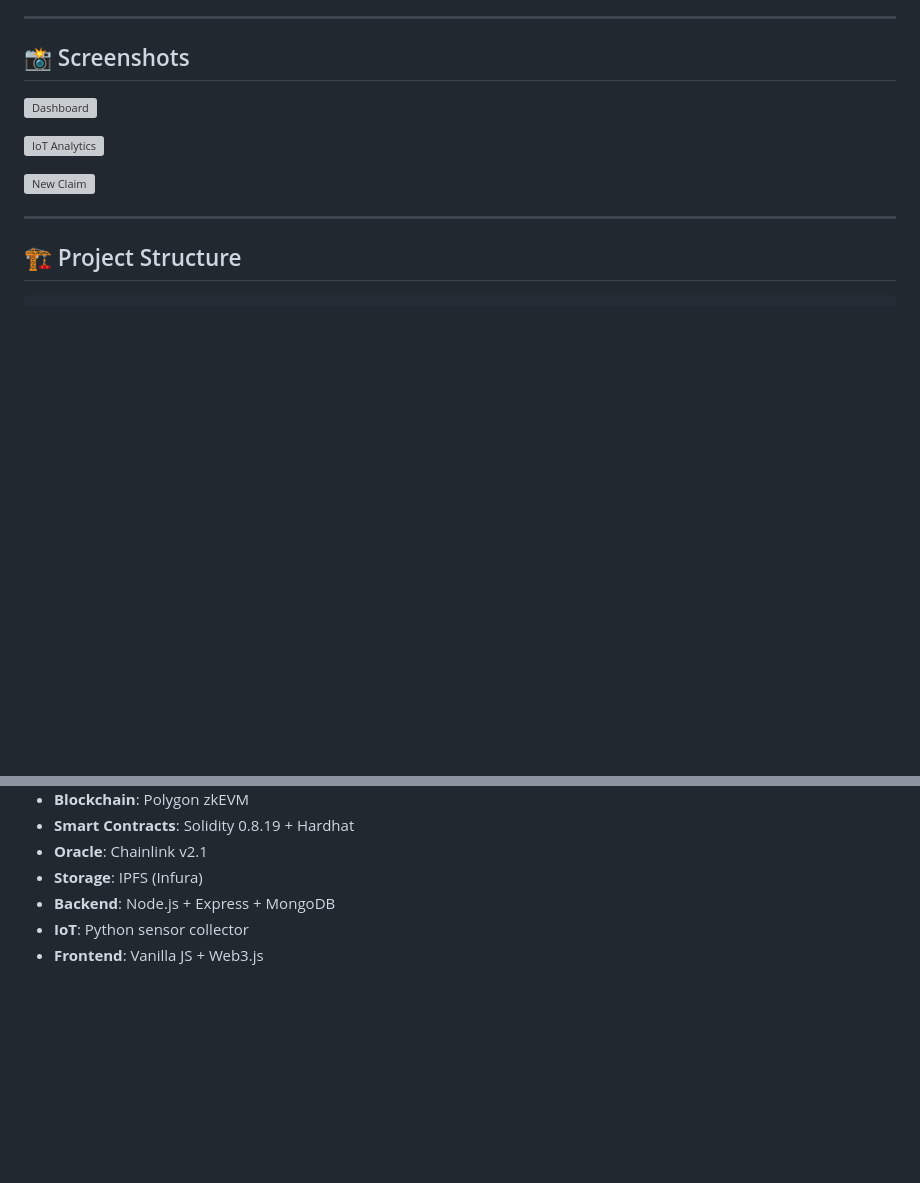
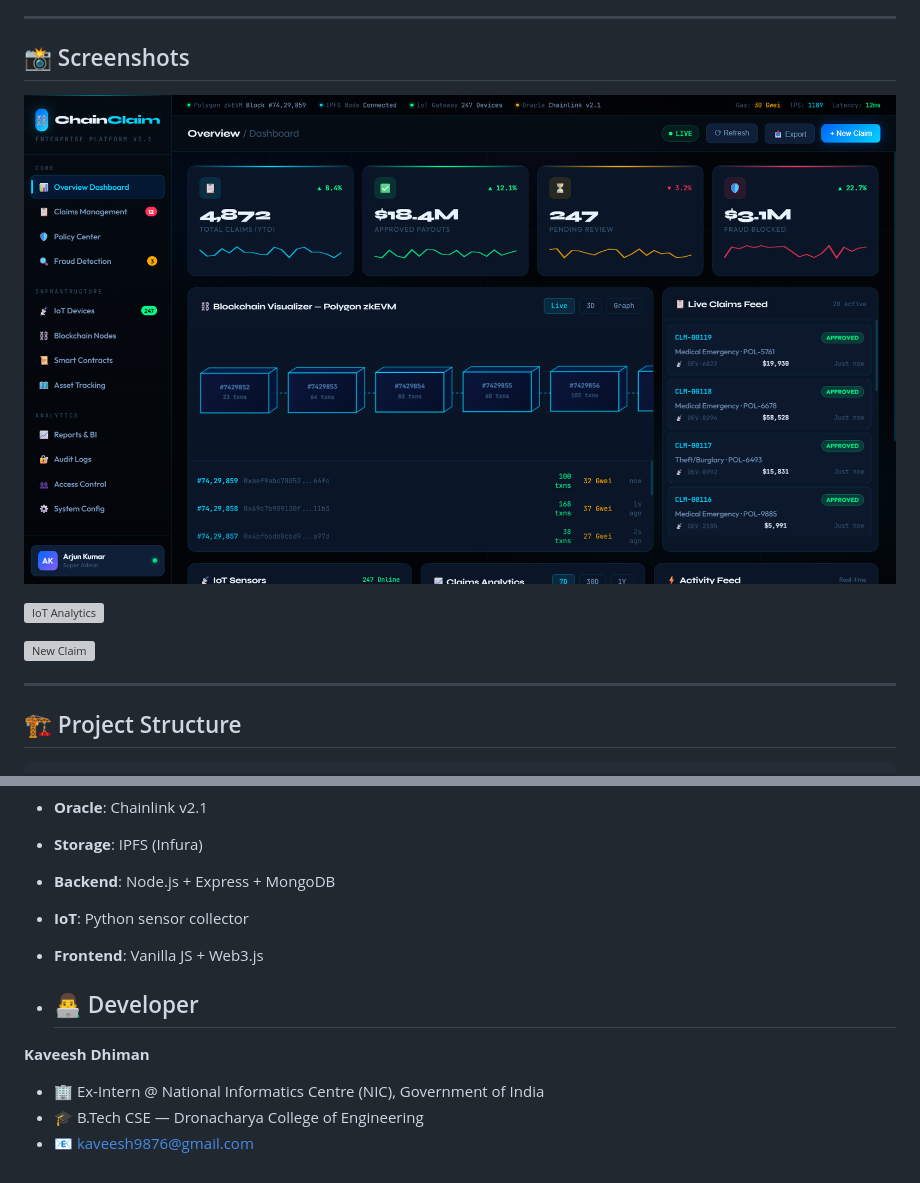
Before and after one commit to kaveesh9876-png/chainclaim, a Markdown page: README.md, 2 parts joined by grey strips. GitHub-like rendering; blank space fills up the shorter version; grey boxes are pictures that could not be loaded.

```diff
--- a/README.md
+++ b/README.md
@@ -5,5 +5,5 @@
 
 ## 📸 Screenshots
 
-![Dashboard](assets/screenshots/dashboard.png)
+![Dashboard](assets/screenshots/Dashboard.png)
 
@@ -125,3 +125,11 @@ INFURA_IPFS_PROJECT_ID → IPFS storage
 - **Backend**: Node.js + Express + MongoDB
 - **IoT**: Python sensor collector
 - **Frontend**: Vanilla JS + Web3.js
+
+- ## 👨‍💻 Developer
+
+**Kaveesh Dhiman**
+
+- 🏢 Ex-Intern @ National Informatics Centre (NIC), Government of India
+- 🎓 B.Tech CSE — Dronacharya College of Engineering
+- 📧 [kaveesh9876@gmail.com](mailto:kaveesh9876@gmail.com)
```
Also changed, not shown: other parts of README.md (+2 -2 lines).
